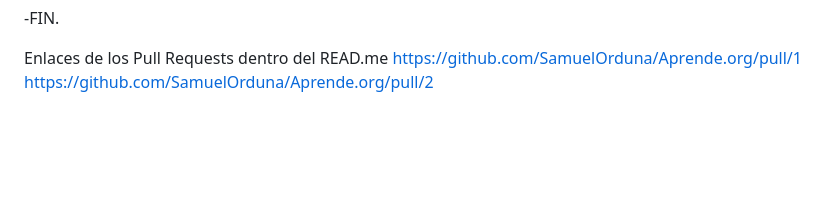
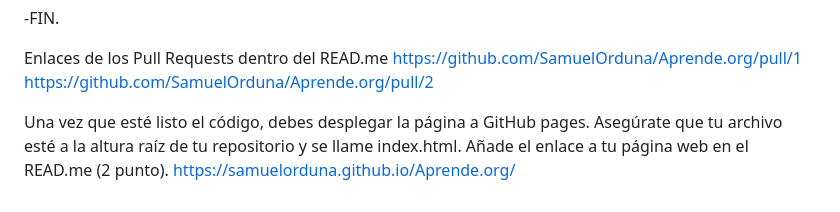
Before and after one commit to SamuelOrduna/Aprende.org, a Markdown page: README.md, the part around the change. GitHub-like rendering; blank space fills up the shorter version.

Commit message:
Una vez que esté listo el código, debes desplegar la página a GitHub pages. Asegúrate que tu archivo esté a la altura raíz de tu repositorio y se llame index.html. Añade el enlace a tu página web en el READ.me (2 punto).

```diff
--- a/README.md
+++ b/README.md
@@ -28,3 +28,7 @@ y ya
 Enlaces de los Pull Requests dentro del READ.me
 https://github.com/SamuelOrduna/Aprende.org/pull/1
 https://github.com/SamuelOrduna/Aprende.org/pull/2
+
+
+Una vez que esté listo el código, debes desplegar la página a GitHub pages. Asegúrate que tu archivo esté a la altura raíz de tu repositorio y se llame index.html. Añade el enlace a tu página web en el READ.me (2 punto).
+https://samuelorduna.github.io/Aprende.org/
```
